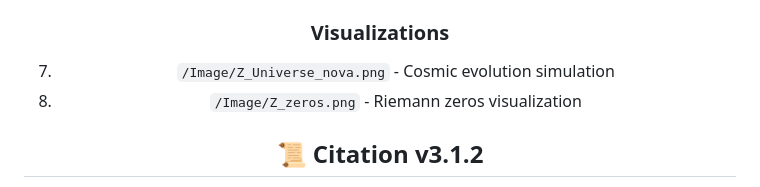
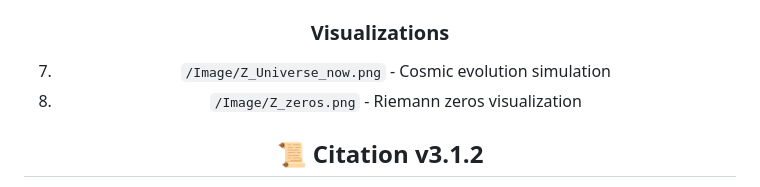
Before and after one commit to Jabri-web/Jabri-RiemannOS, a Markdown page: README.md, the part around the change. GitHub-like rendering.

```diff
--- a/README.md
+++ b/README.md
@@ -113,7 +113,7 @@
 6. `/Ipynb/Zx_Planck_Epoch.ipynb` - Dynamic constants
 
 ### Visualizations
-7. `/Image/Z_Universe_nova.png` - Cosmic evolution simulation
+7. `/Image/Z_Universe_now.png` - Cosmic evolution simulation
 8. `/Image/Z_zeros.png` - Riemann zeros visualization
 
 ## 📜 Citation v3.1.2
```
